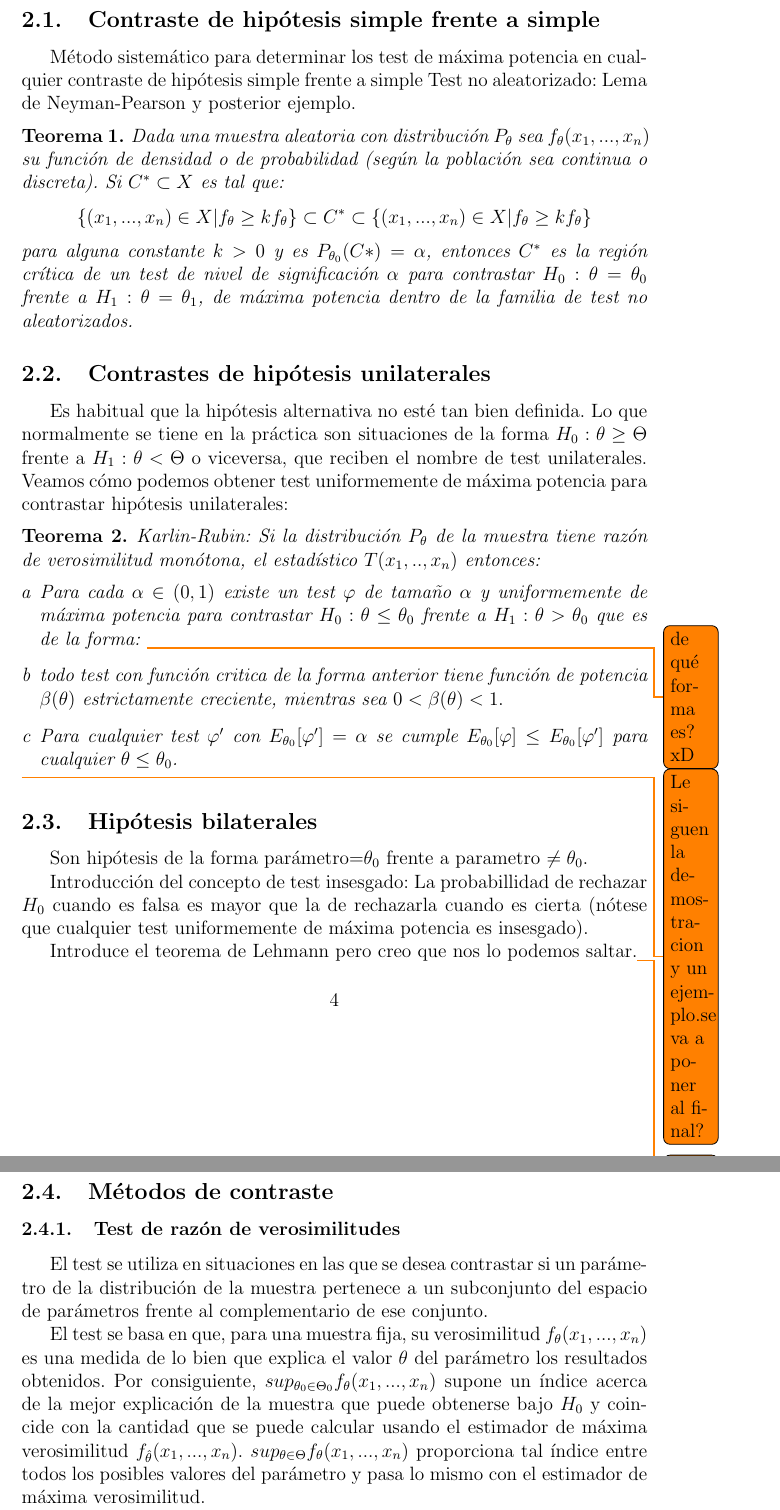
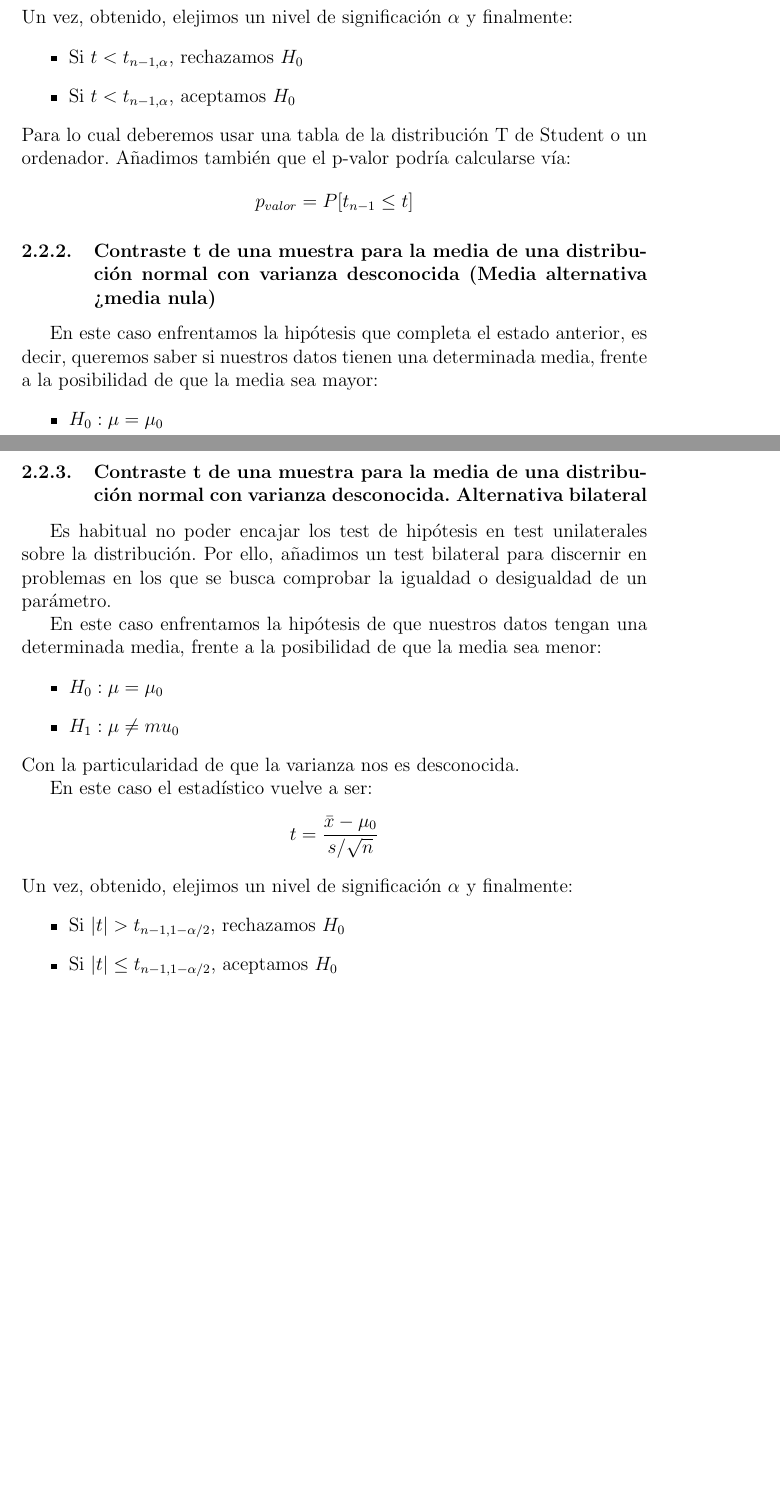
Before and after one commit to thebooort/Hypothesis-testing-in-biostatistics, a LaTeX paper (summary.tex): two parts of pages 4 and 5 of 13 before the commit and two parts of pages 4 and 6 of 15 after it, joined at a grey line, cut at the place of the change, the shorter picture padded with empty space. Compiled offline with pdfLaTeX.

Commit message:
update biblio, update trabajo

```diff
--- a/summary.tex
+++ b/summary.tex
@@ -124,9 +119 @@ Un nivel critico superior a $0.1$ es apoyo suficiente para mantener la hipótesi
 
-\subsection{Contraste de hipótesis simple frente a simple}
-Método sistemático para determinar los test de máxima potencia en cualquier contraste de hipótesis simple frente a simple
-Test no aleatorizado:
-Lema de Neyman-Pearson y posterior ejemplo.
-\begin{theorem}
-Dada una muestra aleatoria con distribución $P_\theta$ sea $f_\theta(x_1,...,x_n)$ su función de densidad o de probabilidad (según la población sea continua o discreta). Si $C^*\subset X$ es tal que: $$\{(x_1,...,x_n)\in X | f_\theta \ge kf_\theta\}\subset C^*\subset\{(x_1,...,x_n)\in X | f_\theta \geq kf_\theta\}$$
-para alguna constante $k>0$ y es $P_{\theta_0}(C*)=\alpha$, entonces $C^*$ es la región crítica de un test de nivel de significación $\alpha$ para contrastar $H_0:\theta =\theta_0$ frente a $H_1: \theta=\theta_1$, de máxima potencia dentro de la familia de test no aleatorizados.
-\end{theorem}
@@ -132,0 +133,14 @@ para alguna constante $k>0$ y es $P_{\theta_0}(C*)=\alpha$, entonces $C^*$ es la
+ Un vez, obtenido, elejimos un nivel de significación $\alpha$ y finalmente:
+ \begin{itemize}
+ 	\item Si $t<t_{n-1,\alpha}$, rechazamos $H_0$
+ 	\item Si $t<t_{n-1,\alpha}$, aceptamos $H_0$
+ \end{itemize}
+ Para lo cual deberemos usar una tabla de la distribución T de Student o un ordenador.
+ Añadimos también que el p-valor podría calcularse vía:
+ $$p_{valor}=P[t_{n-1}\leq t]$$
+
+ \subsubsection{Contraste t de una muestra para la media de una distribución normal con varianza desconocida (Media alternativa >media nula)}
+ En este caso enfrentamos la hipótesis que completa el estado anterior, es decir, queremos saber si nuestros datos tienen una determinada media, frente a la posibilidad  de que la media sea mayor:
+ \begin{itemize}
+ 	\item $H_0:\mu=\mu_0$
+ 	\item $H_1: \mu>mu_0$
@@ -132,0 +175,17 @@ para alguna constante $k>0$ y es $P_{\theta_0}(C*)=\alpha$, entonces $C^*$ es la
+\subsubsection{Contraste t de una muestra para la media de una distribución normal con varianza desconocida. Alternativa bilateral}
+Es habitual no poder encajar los test de hipótesis en test unilaterales sobre la distribución. Por ello, añadimos un test bilateral para discernir en problemas en los que se busca comprobar la igualdad o desigualdad de un parámetro.
+
+En este caso enfrentamos la hipótesis de que nuestros datos tengan una determinada media, frente a la posibilidad  de que la media sea menor:
+\begin{itemize}
+	\item $H_0:\mu=\mu_0$
+	\item $H_1: \mu\neq mu_0$
+\end{itemize}
+Con la particularidad de que la varianza nos es desconocida.
+
+En este caso el estadístico vuelve a ser:
+$$t=\frac{\bar{x}-\mu_0}{s/\sqrt{n}}$$
+Un vez, obtenido, elejimos un nivel de significación $\alpha$ y finalmente:
+\begin{itemize}
+	\item Si $|t|>t_{n-1,1-\alpha/2}$, rechazamos $H_0$
+	\item Si $|t|\leq t_{n-1,1-\alpha/2}$, aceptamos $H_0$
+\end{itemize}
@@ -135,31 +220 @@ para alguna constante $k>0$ y es $P_{\theta_0}(C*)=\alpha$, entonces $C^*$ es la
 
- \subsection{Contrastes de hipótesis unilaterales}
-
-
-Es habitual que la hipótesis alternativa no esté tan bien definida. Lo que normalmente se tiene en la práctica son situaciones de la forma $H_0: \theta \geq \Theta$ frente a $H_1: \theta < \Theta$ o viceversa, que reciben el nombre de test unilaterales. Veamos cómo podemos obtener test uniformemente de máxima potencia para contrastar hipótesis unilaterales:
-\begin{theorem}
-	Karlin-Rubin: Si la distribución $P_\theta$ de la muestra tiene razón de verosimilitud monótona, el estadístico $T(x_1,..,x_n)$ entonces:
-	\begin{enumerate}[a]
-		\item Para cada $\alpha\in(0,1)$ existe un test $\varphi$ de tamaño $\alpha$ y uniformemente de máxima potencia para contrastar $H_0: \theta \leq\theta_0$ frente a $H_1: \theta >\theta_0$ que es de la forma:
-		\todo{de qué forma es? xD}
-
-		\item todo test con función critica de la forma anterior tiene función de potencia $\beta(\theta)$ estrictamente creciente, mientras sea $0<\beta(\theta)<1.$
-		\item Para cualquier test $\varphi'$ con $E_{\theta_0}[\varphi']=\alpha$ se cumple $E_{\theta_0}[\varphi]\leq E_{\theta_0}[\varphi']$ para cualquier $\theta \leq \theta_0$.
-	\end{enumerate}
-\end{theorem}
-\todo{Le siguen la demostracion y un ejemplo.se va a poner al final?}
-
-\subsection{Hipótesis bilaterales}
-Son hipótesis de la forma parámetro=$\theta_0$ frente a parametro $\neq\theta_0$.
-
-Introducción del concepto de test insesgado: La probabillidad de rechazar $H_0$ cuando es falsa es mayor que la de rechazarla cuando es cierta (nótese que cualquier  test uniformemente de máxima potencia es insesgado).
-
-
-Introduce el teorema de Lehmann pero creo que nos lo podemos saltar.\todo{falta chicha}
-
-\subsection{Métodos de contraste}
-
-\subsubsection{Test de razón de verosimilitudes}
-El test se utiliza en situaciones en las que se desea contrastar si un parámetro de la distribución de la muestra pertenece a un subconjunto del espacio de parámetros frente al complementario de ese conjunto.
-
-El test se basa en que, para una muestra fija, su verosimilitud $f_\theta(x_1,...,x_n)$ es una medida de lo bien que explica el valor $\theta$ del parámetro los resultados obtenidos. Por consiguiente, $ sup_{\theta_0\in\Theta_0}f_\theta(x_1,...,x_n) $ supone un índice acerca de la mejor explicación de la muestra que puede obtenerse bajo $ H_0 $ y coincide con la cantidad que se puede calcular usando el estimador de máxima verosimilitud $ f_{\hat{\theta}}(x_1,...,x_n) $. $sup_{\theta\in\Theta}f_\theta(x_1,...,x_n) $ proporciona tal índice entre todos los posibles valores del parámetro y pasa lo mismo con el estimador de máxima verosimilitud.
```
Also changed, not shown: summary.bbl (added), summary.pdf (added), summary.tex (99 more changed lines), 5 other files.
